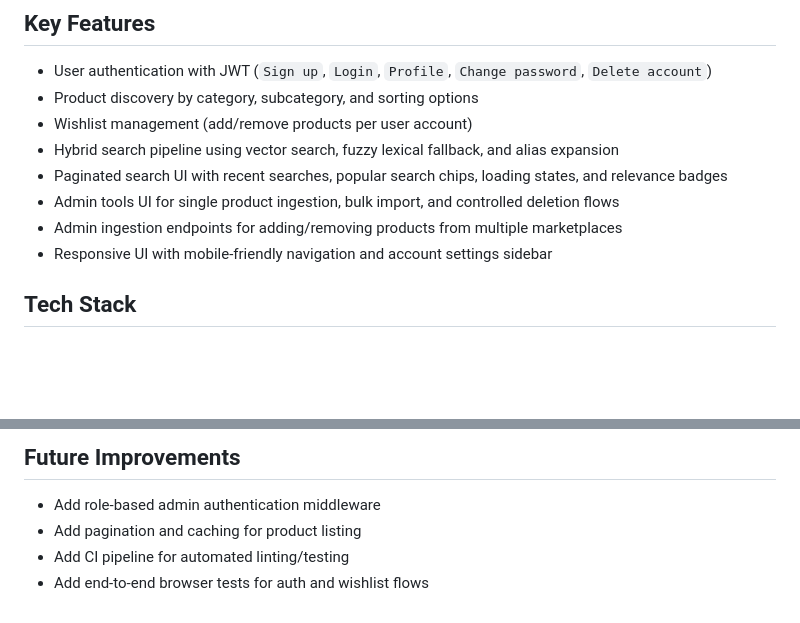
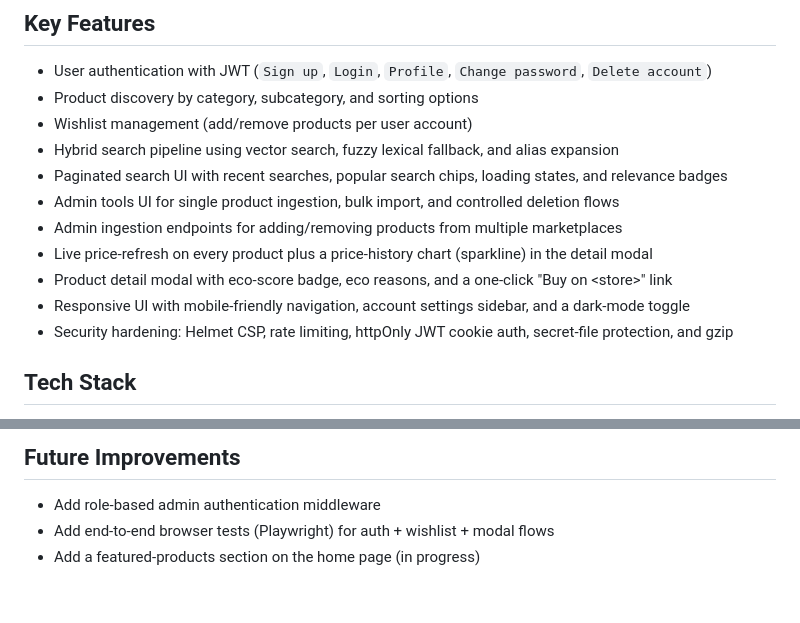
Before and after one commit to vidushim03/Ecofi, a Markdown page: README.md, 2 parts joined by grey strips. Rendered like a GitHub page; blank space fills up the shorter version.

Commit message:
docs: document live price refresh, product modal, dark mode, security

```diff
--- a/README.md
+++ b/README.md
@@ -13,7 +13,10 @@ It combines a responsive frontend, secure user authentication, wishlist manageme
 - Paginated search UI with recent searches, popular search chips, loading states, and relevance badges
 - Admin tools UI for single product ingestion, bulk import, and controlled deletion flows
 - Admin ingestion endpoints for adding/removing products from multiple marketplaces
-- Responsive UI with mobile-friendly navigation and account settings sidebar
+- Live price-refresh on every product plus a price-history chart (sparkline) in the detail modal
+- Product detail modal with eco-score badge, eco reasons, and a one-click "Buy on \<store\>" link
+- Responsive UI with mobile-friendly navigation, account settings sidebar, and a dark-mode toggle
+- Security hardening: Helmet CSP, rate limiting, httpOnly JWT cookie auth, secret-file protection, and gzip
 
 ## Tech Stack
 
@@ -147,6 +150,5 @@ What the tests currently cover:
 ## Future Improvements
 
 - Add role-based admin authentication middleware
-- Add pagination and caching for product listing
-- Add CI pipeline for automated linting/testing
-- Add end-to-end browser tests for auth and wishlist flows
+- Add end-to-end browser tests (Playwright) for auth + wishlist + modal flows
+- Add a featured-products section on the home page (in progress)
```
